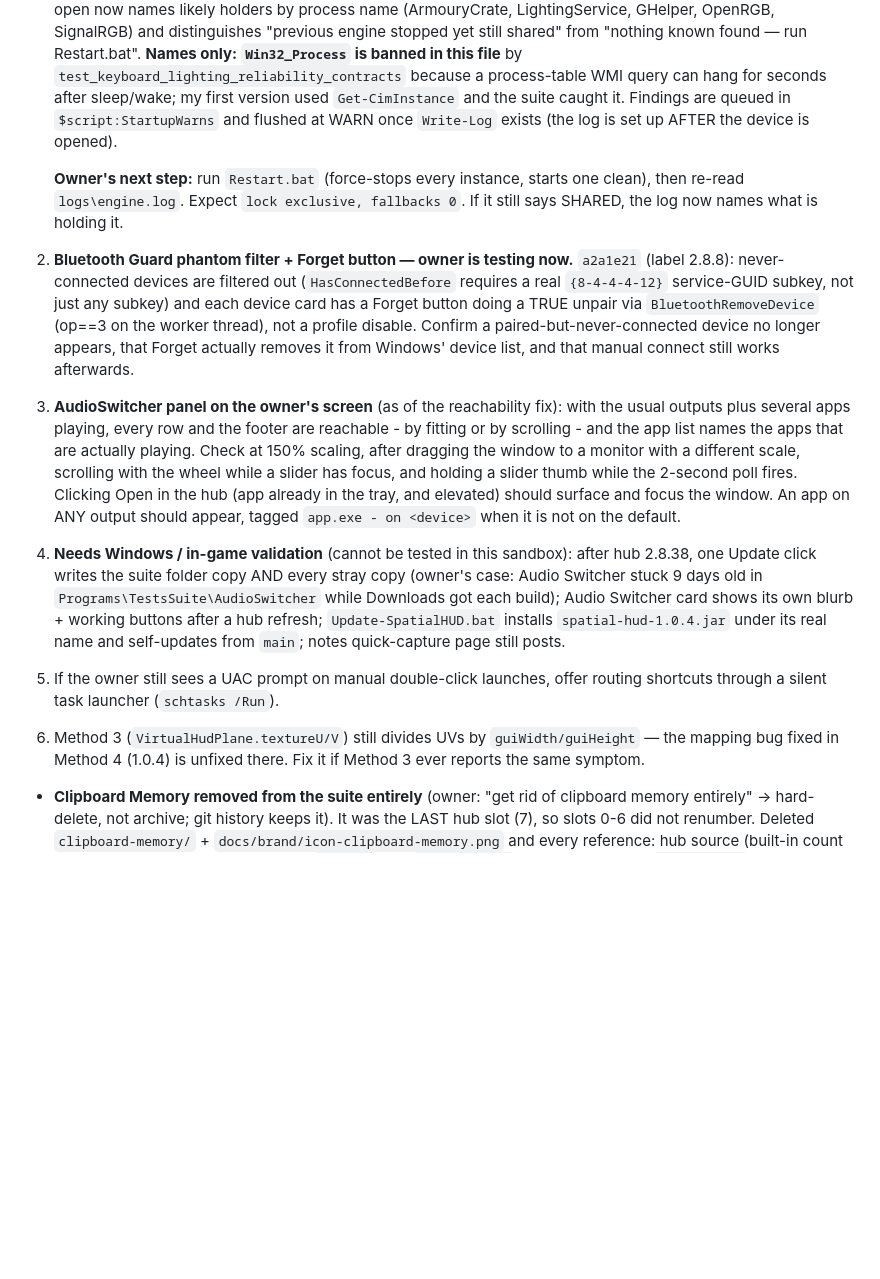
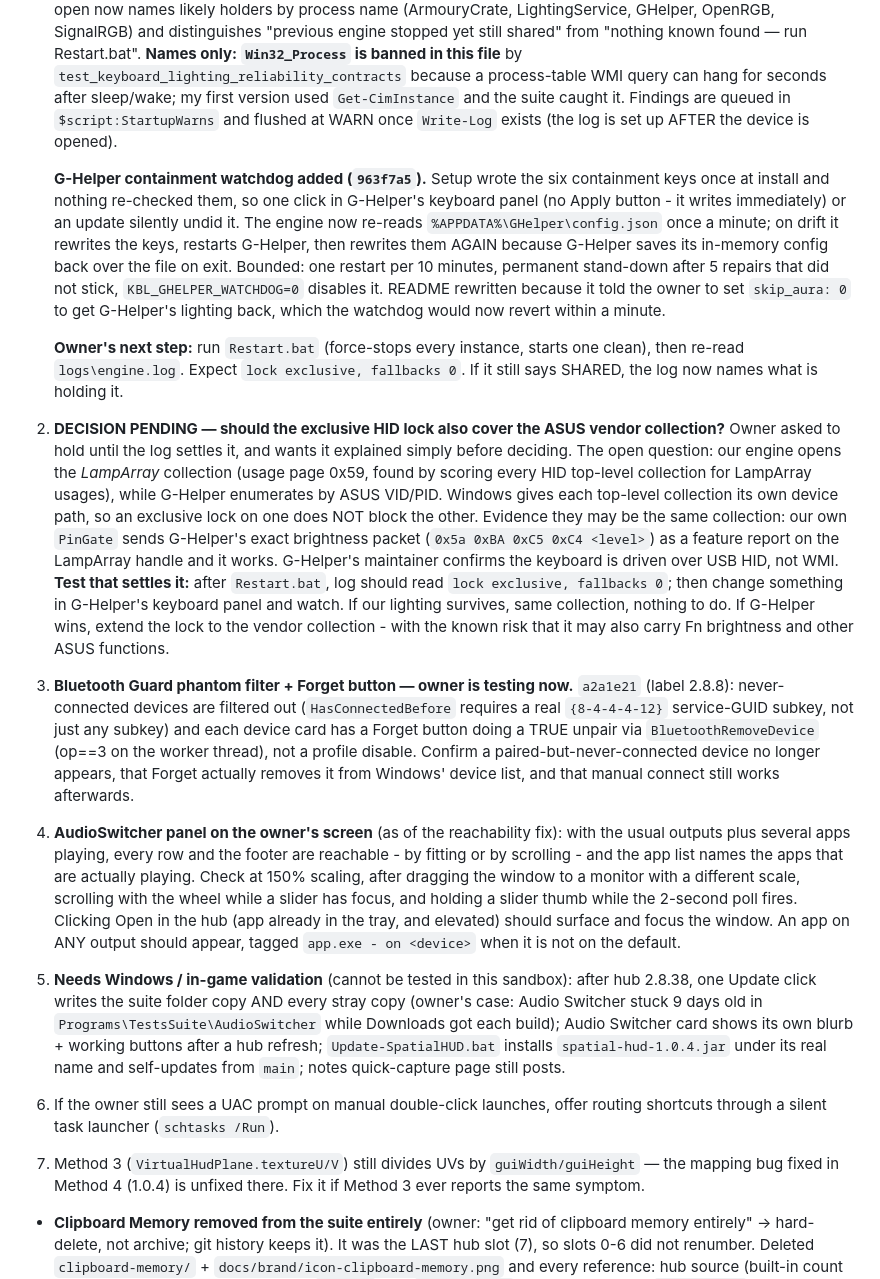
Before and after one commit to ajani190819-ops/Tests, a Markdown page: .agent/STATE.md, the part around one of its changes. Rendered like a GitHub page; blank space fills up the shorter version.

Commit message:
STATE: record the G-Helper watchdog and the deferred lock-scope decision
Adds the open decision on whether to extend the exclusive HID lock to the ASUS
vendor collection, with the evidence both ways and the exact test that settles
it, since the owner asked to hold until the log comes back. Records the
containment watchdog in 963f7a5 and the README instruction it invalidated.

Co-authored-by: arena-agent <297053741+arena-agent@users.noreply.github.com>

```diff
--- a/.agent/STATE.md
+++ b/.agent/STATE.md
@@ -135,10 +135,38 @@ here went stale twice and sent `tools/sync_branch.sh` at the wrong branch.
    `$script:StartupWarns` and flushed at WARN once `Write-Log` exists (the log is
    set up AFTER the device is opened).
 
+   **G-Helper containment watchdog added (`963f7a5`).** Setup wrote the six
+   containment keys once at install and nothing re-checked them, so one click in
+   G-Helper's keyboard panel (no Apply button - it writes immediately) or an
+   update silently undid it. The engine now re-reads
+   `%APPDATA%\GHelper\config.json` once a minute; on drift it rewrites the
+   keys, restarts G-Helper, then rewrites them AGAIN because G-Helper saves its
+   in-memory config back over the file on exit. Bounded: one restart per 10
+   minutes, permanent stand-down after 5 repairs that did not stick,
+   `KBL_GHELPER_WATCHDOG=0` disables it. README rewritten because it told the
+   owner to set `skip_aura: 0` to get G-Helper's lighting back, which the
+   watchdog would now revert within a minute.
+
    **Owner's next step:** run `Restart.bat` (force-stops every instance, starts
    one clean), then re-read `logs\engine.log`. Expect `lock exclusive,
    fallbacks 0`. If it still says SHARED, the log now names what is holding it.
-2. **Bluetooth Guard phantom filter + Forget button — owner is testing now.**
+2. **DECISION PENDING — should the exclusive HID lock also cover the ASUS
+   vendor collection?** Owner asked to hold until the log settles it, and wants
+   it explained simply before deciding. The open question: our engine opens the
+   *LampArray* collection (usage page 0x59, found by scoring every HID
+   top-level collection for LampArray usages), while G-Helper enumerates by
+   ASUS VID/PID. Windows gives each top-level collection its own device path,
+   so an exclusive lock on one does NOT block the other. Evidence they may be
+   the same collection: our own `PinGate` sends G-Helper's exact brightness
+   packet (`0x5a 0xBA 0xC5 0xC4 <level>`) as a feature report on the LampArray
+   handle and it works. G-Helper's maintainer confirms the keyboard is driven
+   over USB HID, not WMI. **Test that settles it:** after `Restart.bat`, log
+   should read `lock exclusive, fallbacks 0`; then change something in
+   G-Helper's keyboard panel and watch. If our lighting survives, same
+   collection, nothing to do. If G-Helper wins, extend the lock to the vendor
+   collection - with the known risk that it may also carry Fn brightness and
+   other ASUS functions.
+3. **Bluetooth Guard phantom filter + Forget button — owner is testing now.**
    `a2a1e21` (label 2.8.8): never-connected devices are filtered out
    (`HasConnectedBefore` requires a real `{8-4-4-4-12}` service-GUID subkey, not
    just any subkey) and each device card has a Forget button doing a TRUE unpair
@@ -146,7 +174,7 @@ here went stale twice and sent `tools/sync_branch.sh` at the wrong branch.
    disable. Confirm a paired-but-never-connected device no longer appears, that
    Forget actually removes it from Windows' device list, and that manual connect
    still works afterwards.
-3. **AudioSwitcher panel on the owner's screen** (as of the reachability fix):
+4. **AudioSwitcher panel on the owner's screen** (as of the reachability fix):
    with the usual outputs plus several apps playing, every row and the footer
    are reachable - by fitting or by scrolling - and the app list names the apps
    that are actually playing. Check at 150% scaling, after dragging the window
@@ -155,16 +183,16 @@ here went stale twice and sent `tools/sync_branch.sh` at the wrong branch.
    Open in the hub (app already in the tray, and elevated) should surface and
    focus the window. An app on ANY output should appear, tagged
    `app.exe - on <device>` when it is not on the default.
-4. **Needs Windows / in-game validation** (cannot be tested in this sandbox):
+5. **Needs Windows / in-game validation** (cannot be tested in this sandbox):
    after hub 2.8.38, one Update click writes the suite folder copy AND every
    stray copy (owner's case: Audio Switcher stuck 9 days old in
    `Programs\TestsSuite\AudioSwitcher` while Downloads got each build);
    Audio Switcher card shows its own blurb + working buttons after a hub refresh;
    `Update-SpatialHUD.bat` installs `spatial-hud-1.0.4.jar` under its real name
    and self-updates from `main`; notes quick-capture page still posts.
-5. If the owner still sees a UAC prompt on manual double-click launches, offer
+6. If the owner still sees a UAC prompt on manual double-click launches, offer
    routing shortcuts through a silent task launcher (`schtasks /Run`).
-6. Method 3 (`VirtualHudPlane.textureU/V`) still divides UVs by
+7. Method 3 (`VirtualHudPlane.textureU/V`) still divides UVs by
    `guiWidth/guiHeight` — the mapping bug fixed in Method 4 (1.0.4) is unfixed
    there. Fix it if Method 3 ever reports the same symptom.
 
```
Also changed, not shown: other parts of .agent/STATE.md (+1 -1 lines).
